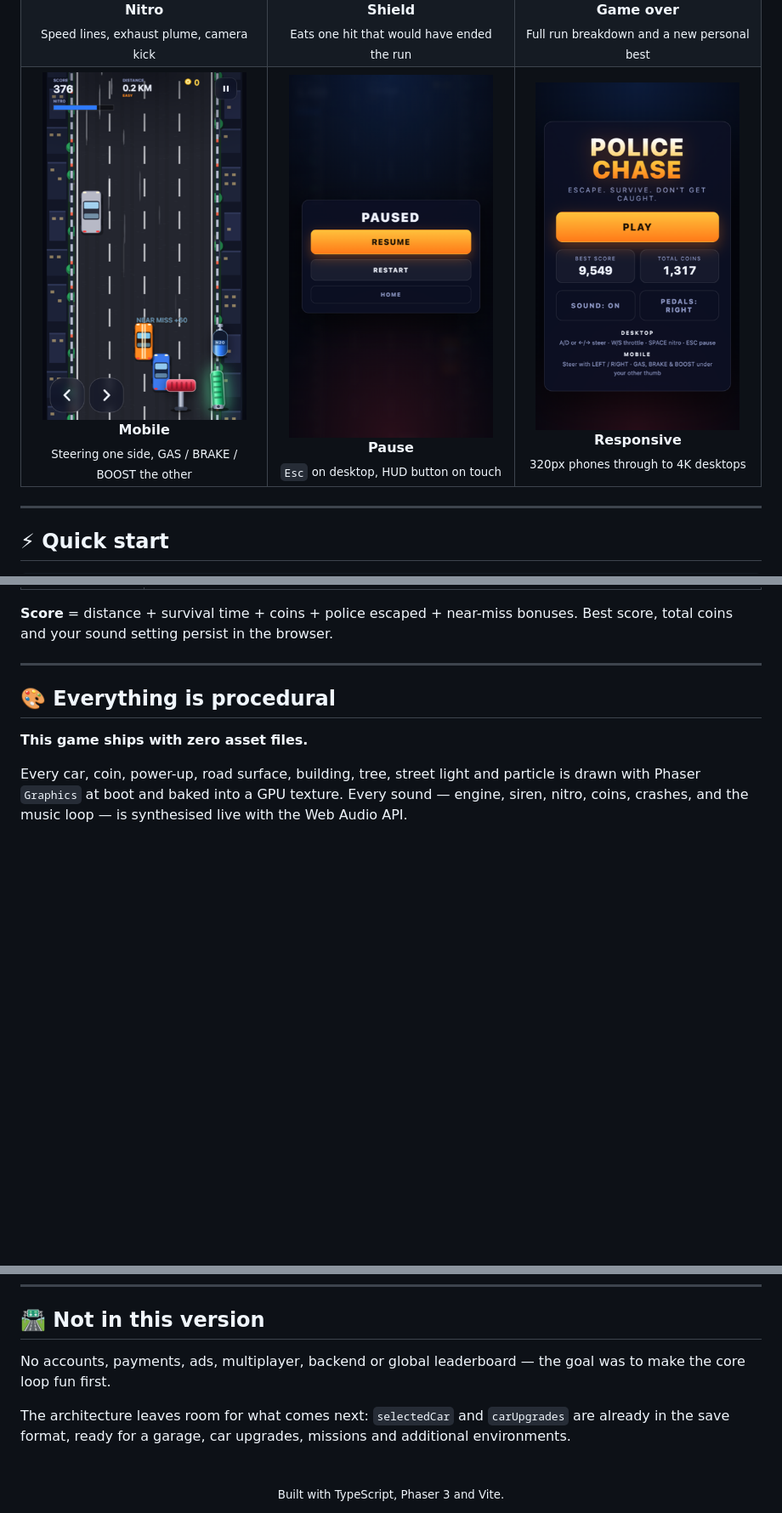
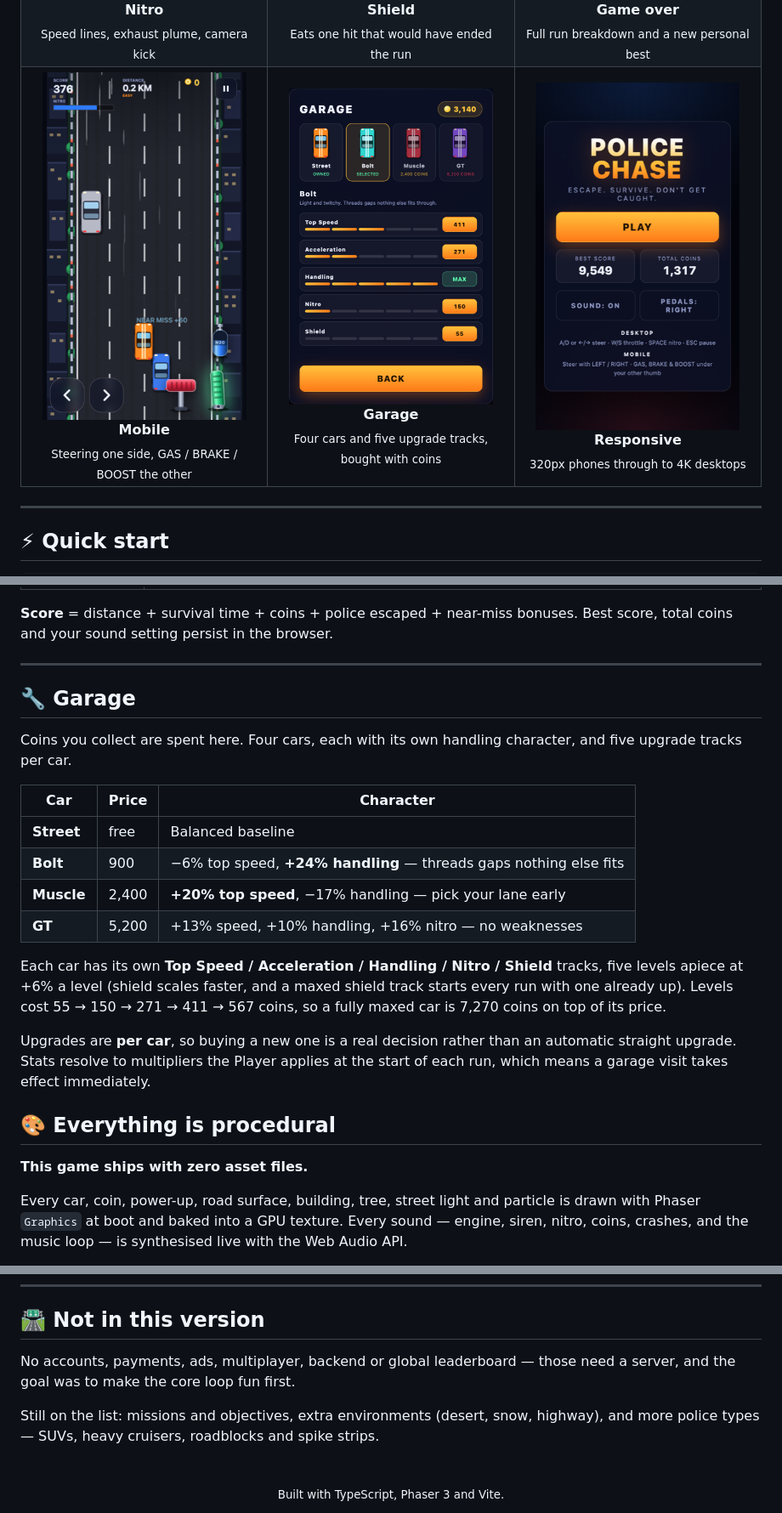
Before and after one commit to buildbyfahad/police-chase-browser-game, a Markdown page: README.md, 3 parts joined by grey strips. Shown: that part at 85% size. Drawn GitHub-style; pictures changed too: docs/screenshots/garage.png (added); blank space fills up the shorter version.

```diff
--- a/README.md
+++ b/README.md
@@ -73,9 +73,9 @@ No install. No account. No downloads. Just hit **PLAY**.
   <sub>Steering one side, GAS / BRAKE / BOOST the other</sub>
 </td>
 <td align="center">
-  <img src="docs/screenshots/pause.png" width="240" alt="Pause screen"><br>
-  <b>Pause</b><br>
-  <sub><code>Esc</code> on desktop, HUD button on touch</sub>
+  <img src="docs/screenshots/garage.png" width="240" alt="Garage screen"><br>
+  <b>Garage</b><br>
+  <sub>Four cars and five upgrade tracks, bought with coins</sub>
 </td>
 <td align="center">
   <img src="docs/screenshots/mobile-menu.png" width="240" alt="Landing screen on a phone"><br>
@@ -147,6 +147,27 @@ press that does nothing.
 Best score, total coins and your sound setting persist in the browser.
 
 ---
+
+## 🔧 Garage
+
+Coins you collect are spent here. Four cars, each with its own handling
+character, and five upgrade tracks per car.
+
+| Car | Price | Character |
+| --- | --- | --- |
+| **Street** | free | Balanced baseline |
+| **Bolt** | 900 | −6% top speed, **+24% handling** — threads gaps nothing else fits |
+| **Muscle** | 2,400 | **+20% top speed**, −17% handling — pick your lane early |
+| **GT** | 5,200 | +13% speed, +10% handling, +16% nitro — no weaknesses |
+
+Each car has its own **Top Speed / Acceleration / Handling / Nitro / Shield**
+tracks, five levels apiece at +6% a level (shield scales faster, and a maxed
+shield track starts every run with one already up). Levels cost 55 → 150 → 271
+→ 411 → 567 coins, so a fully maxed car is 7,270 coins on top of its price.
+
+Upgrades are **per car**, so buying a new one is a real decision rather than an
+automatic straight upgrade. Stats resolve to multipliers the Player applies at
+the start of each run, which means a garage visit takes effect immediately.
 
 ## 🎨 Everything is procedural
 
@@ -245,12 +266,12 @@ module — from production builds.
 
 ## 🛣️ Not in this version
 
-No accounts, payments, ads, multiplayer, backend or global leaderboard — the
-goal was to make the core loop fun first.
+No accounts, payments, ads, multiplayer, backend or global leaderboard — those
+need a server, and the goal was to make the core loop fun first.
 
-The architecture leaves room for what comes next: `selectedCar` and
-`carUpgrades` are already in the save format, ready for a garage, car upgrades,
-missions and additional environments.
+Still on the list: missions and objectives, extra environments (desert, snow,
+highway), and more police types — SUVs, heavy cruisers, roadblocks and spike
+strips.
 
 <div align="center">
 <br>
```
Also changed, not shown: 13 other files.
